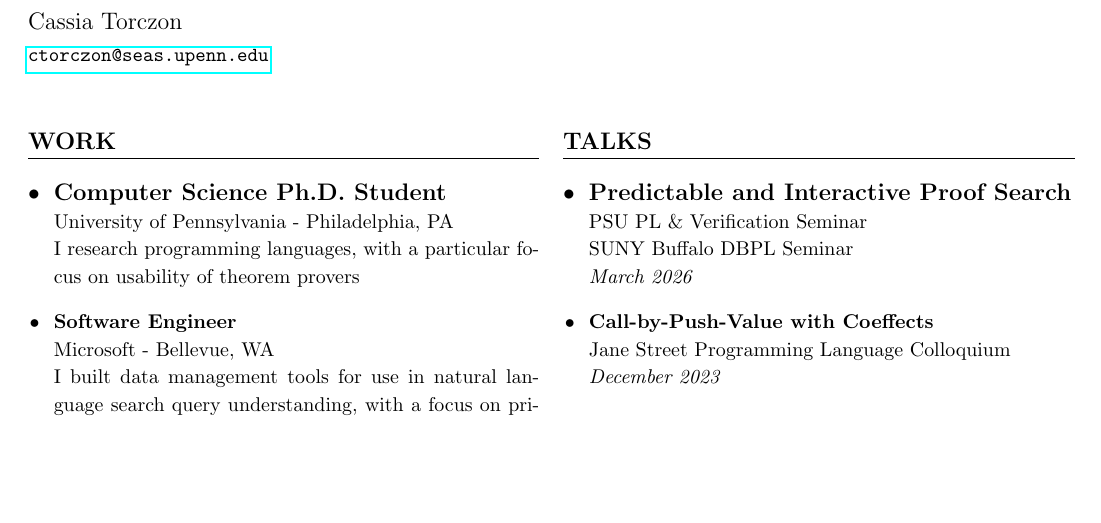
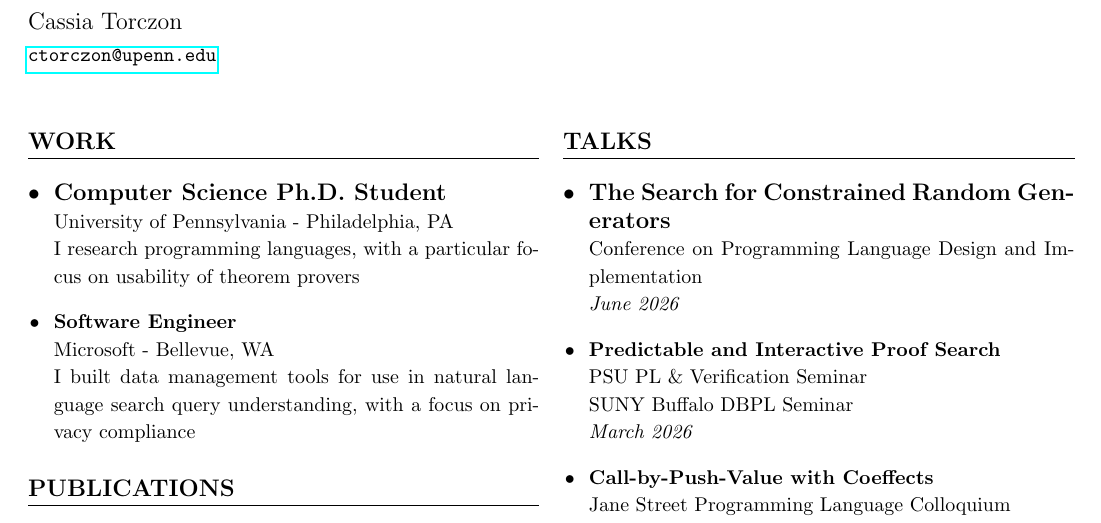
Before and after one commit to cassiatorczon/cassiatorczon.github.io, a LaTeX CV (Resume/Resume.tex): part of the page, cut so that both start at the same text, the shorter picture padded with empty space. Compiled offline with pdfLaTeX.

Commit message:
updated with pldi talk

```diff
--- a/Resume/Resume.tex
+++ b/Resume/Resume.tex
@@ -8,7 +8,7 @@
 \begin{tabularx}{\linewidth}{@{}m{0.8\textwidth} m{0.2\textwidth}@{}}
     {
     \small{Cassia Torczon} \newline
-    \footnotesize{\clink{ \href{mailto:ctorczon@seas.upenn.edu}{ctorczon@seas.upenn.edu}}}
+    \footnotesize{\clink{ \href{mailto:ctorczon@upenn.edu}{ctorczon@upenn.edu}}}
     }
 \end{tabularx}
 \bigskip
@@ -85,6 +85,12 @@
             \csection{TALKS}{\small
             \begin{itemize}
                 \item
+                    \textbf {The Search for Constrained Random Generators}
+                        \newline
+                    \footnotesize{Conference on Programming Language Design and
+                        Implementation}  \newline
+                    \textit{June 2026}
+                \item
                     \textbf {Predictable and Interactive Proof Search} \newline
                     \footnotesize{PSU PL \& Verification Seminar \newline SUNY Buffalo DBPL Seminar}  \newline
                     \textit{March 2026}
```
Also changed, not shown: Resume/Resume.pdf, Resume/Resume.tex (12 more changed lines).
